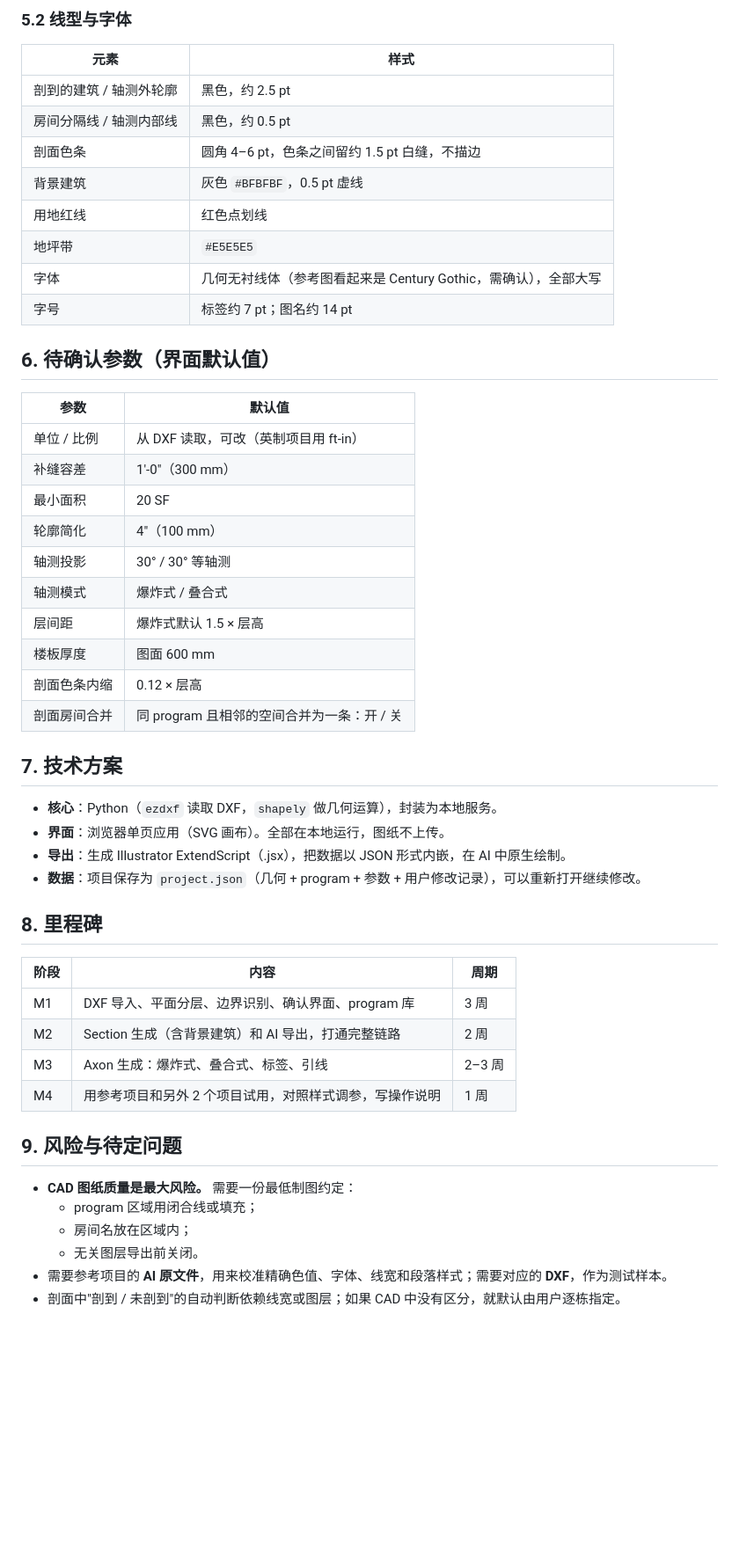
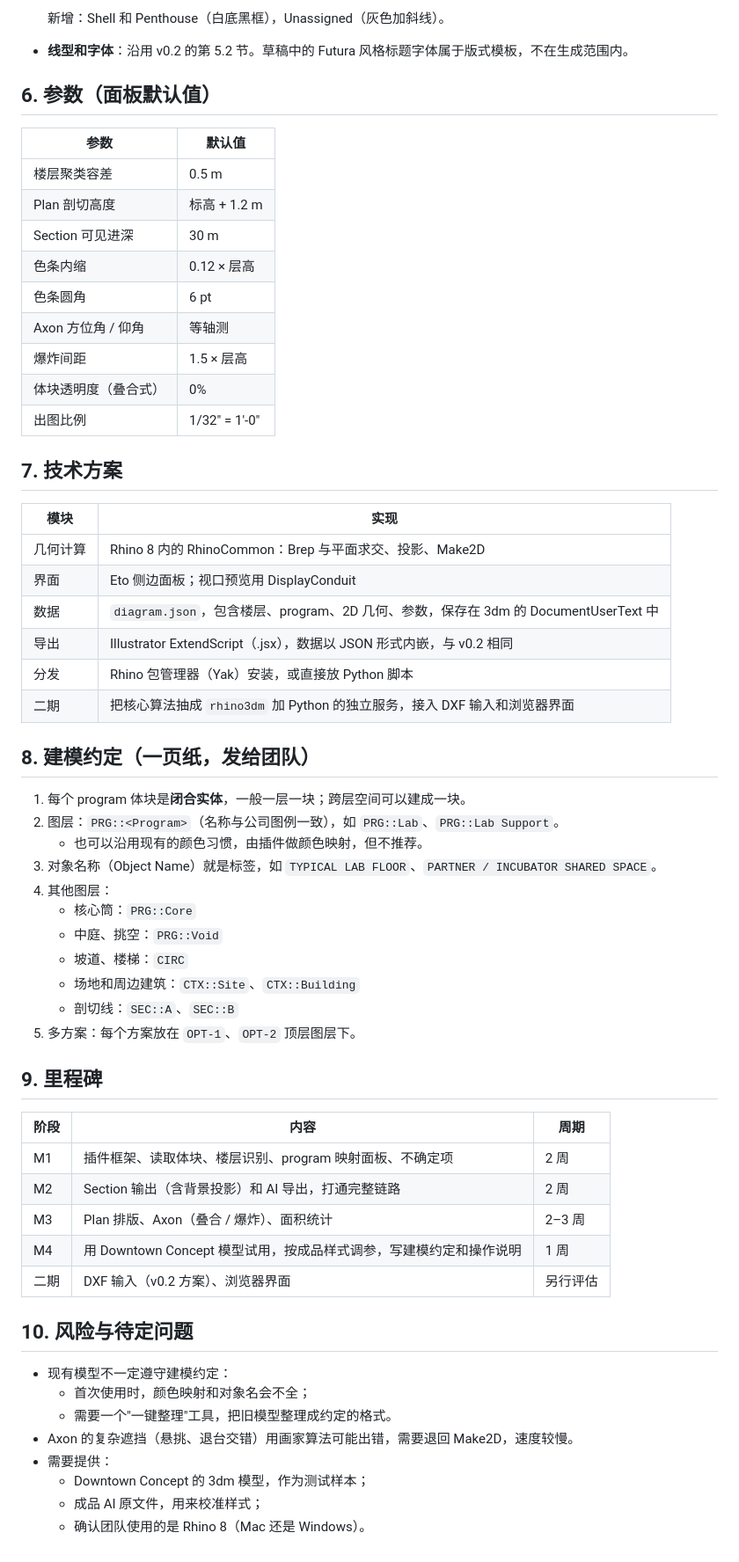
Before and after one commit to WUChunya/Testing-Projects, a Markdown page: docs/PRD.md, the part around one of its changes. Shown at 88% size. Rendered like a GitHub page; blank space fills up the shorter version.

Commit message:
PRD v0.3: switch primary input to Rhino massing models
Co-Authored-By: Claude Opus 5.5 <noreply@anthropic.com>
Claude-Session: https://claude.ai/code/session_01AdkNdVhD8exkbqHBK9wd4G

```diff
--- a/docs/PRD.md
+++ b/docs/PRD.md
@@ -123,48 +124,58 @@ v0.2 · 2026-10-09 · 状态：草案（已纳入第一轮反馈）
 
-### 5.2 线型与字体
-| 元素 | 样式 |
-|---|---|
-| 剖到的建筑 / 轴测外轮廓 | 黑色，约 2.5 pt |
-| 房间分隔线 / 轴测内部线 | 黑色，约 0.5 pt |
-| 剖面色条 | 圆角 4–6 pt，色条之间留约 1.5 pt 白缝，不描边 |
-| 背景建筑 | 灰色 `#BFBFBF`，0.5 pt 虚线 |
-| 用地红线 | 红色点划线 |
-| 地坪带 | `#E5E5E5` |
-| 字体 | 几何无衬线体（参考图看起来是 Century Gothic，需确认），全部大写 |
-| 字号 | 标签约 7 pt；图名约 14 pt |
+  新增：Shell 和 Penthouse（白底黑框），Unassigned（灰色加斜线）。
+- **线型和字体**：沿用 v0.2 的第 5.2 节。草稿中的 Futura 风格标题字体属于版式模板，不在生成范围内。
 
-## 6. 待确认参数（界面默认值）
+## 6. 参数（面板默认值）
 | 参数 | 默认值 |
 |---|---|
-| 单位 / 比例 | 从 DXF 读取，可改（英制项目用 ft-in） |
-| 补缝容差 | 1'-0"（300 mm） |
-| 最小面积 | 20 SF |
-| 轮廓简化 | 4"（100 mm） |
-| 轴测投影 | 30° / 30° 等轴测 |
-| 轴测模式 | 爆炸式 / 叠合式 |
-| 层间距 | 爆炸式默认 1.5 × 层高 |
-| 楼板厚度 | 图面 600 mm |
-| 剖面色条内缩 | 0.12 × 层高 |
-| 剖面房间合并 | 同 program 且相邻的空间合并为一条：开 / 关 |
+| 楼层聚类容差 | 0.5 m |
+| Plan 剖切高度 | 标高 + 1.2 m |
+| Section 可见进深 | 30 m |
+| 色条内缩 | 0.12 × 层高 |
+| 色条圆角 | 6 pt |
+| Axon 方位角 / 仰角 | 等轴测 |
+| 爆炸间距 | 1.5 × 层高 |
+| 体块透明度（叠合式） | 0% |
+| 出图比例 | 1/32" = 1'-0" |
 
 ## 7. 技术方案
-- **核心**：Python（`ezdxf` 读取 DXF，`shapely` 做几何运算），封装为本地服务。
-- **界面**：浏览器单页应用（SVG 画布）。全部在本地运行，图纸不上传。
-- **导出**：生成 Illustrator ExtendScript（.jsx），把数据以 JSON 形式内嵌，在 AI 中原生绘制。
-- **数据**：项目保存为 `project.json`（几何 + program + 参数 + 用户修改记录），可以重新打开继续修改。
+| 模块 | 实现 |
+|---|---|
+| 几何计算 | Rhino 8 内的 RhinoCommon：Brep 与平面求交、投影、Make2D |
+| 界面 | Eto 侧边面板；视口预览用 DisplayConduit |
+| 数据 | `diagram.json`，包含楼层、program、2D 几何、参数，保存在 3dm 的 DocumentUserText 中 |
+| 导出 | Illustrator ExtendScript（.jsx），数据以 JSON 形式内嵌，与 v0.2 相同 |
+| 分发 | Rhino 包管理器（Yak）安装，或直接放 Python 脚本 |
+| 二期 | 把核心算法抽成 `rhino3dm` 加 Python 的独立服务，接入 DXF 输入和浏览器界面 |
 
-## 8. 里程碑
+## 8. 建模约定（一页纸，发给团队）
+1. 每个 program 体块是**闭合实体**，一般一层一块；跨层空间可以建成一块。
+2. 图层：`PRG::<Program>`（名称与公司图例一致），如 `PRG::Lab`、`PRG::Lab Support`。
+   - 也可以沿用现有的颜色习惯，由插件做颜色映射，但不推荐。
+3. 对象名称（Object Name）就是标签，如 `TYPICAL LAB FLOOR`、`PARTNER / INCUBATOR SHARED SPACE`。
+4. 其他图层：
+   - 核心筒：`PRG::Core`
+   - 中庭、挑空：`PRG::Void`
+   - 坡道、楼梯：`CIRC`
+   - 场地和周边建筑：`CTX::Site`、`CTX::Building`
+   - 剖切线：`SEC::A`、`SEC::B`
+5. 多方案：每个方案放在 `OPT-1`、`OPT-2` 顶层图层下。
+
+## 9. 里程碑
 | 阶段 | 内容 | 周期 |
 |---|---|---|
-| M1 | DXF 导入、平面分层、边界识别、确认界面、program 库 | 3 周 |
-| M2 | Section 生成（含背景建筑）和 AI 导出，打通完整链路 | 2 周 |
-| M3 | Axon 生成：爆炸式、叠合式、标签、引线 | 2–3 周 |
-| M4 | 用参考项目和另外 2 个项目试用，对照样式调参，写操作说明 | 1 周 |
+| M1 | 插件框架、读取体块、楼层识别、program 映射面板、不确定项 | 2 周 |
+| M2 | Section 输出（含背景投影）和 AI 导出，打通完整链路 | 2 周 |
+| M3 | Plan 排版、Axon（叠合 / 爆炸）、面积统计 | 2–3 周 |
+| M4 | 用 Downtown Concept 模型试用，按成品样式调参，写建模约定和操作说明 | 1 周 |
+| 二期 | DXF 输入（v0.2 方案）、浏览器界面 | 另行评估 |
 
-## 9. 风险与待定问题
-- **CAD 图纸质量是最大风险。** 需要一份最低制图约定：
-  - program 区域用闭合线或填充；
-  - 房间名放在区域内；
-  - 无关图层导出前关闭。
-- 需要参考项目的 **AI 原文件**，用来校准精确色值、字体、线宽和段落样式；需要对应的 **DXF**，作为测试样本。
-- 剖面中"剖到 / 未剖到"的自动判断依赖线宽或图层；如果 CAD 中没有区分，就默认由用户逐栋指定。
+## 10. 风险与待定问题
+- 现有模型不一定遵守建模约定：
+  - 首次使用时，颜色映射和对象名会不全；
+  - 需要一个"一键整理"工具，把旧模型整理成约定的格式。
+- Axon 的复杂遮挡（悬挑、退台交错）用画家算法可能出错，需要退回 Make2D，速度较慢。
+- 需要提供：
+  - Downtown Concept 的 3dm 模型，作为测试样本；
+  - 成品 AI 原文件，用来校准样式；
+  - 确认团队使用的是 Rhino 8（Mac 还是 Windows）。
```
Also changed, not shown: other parts of docs/PRD.md (+97 -96 lines).
